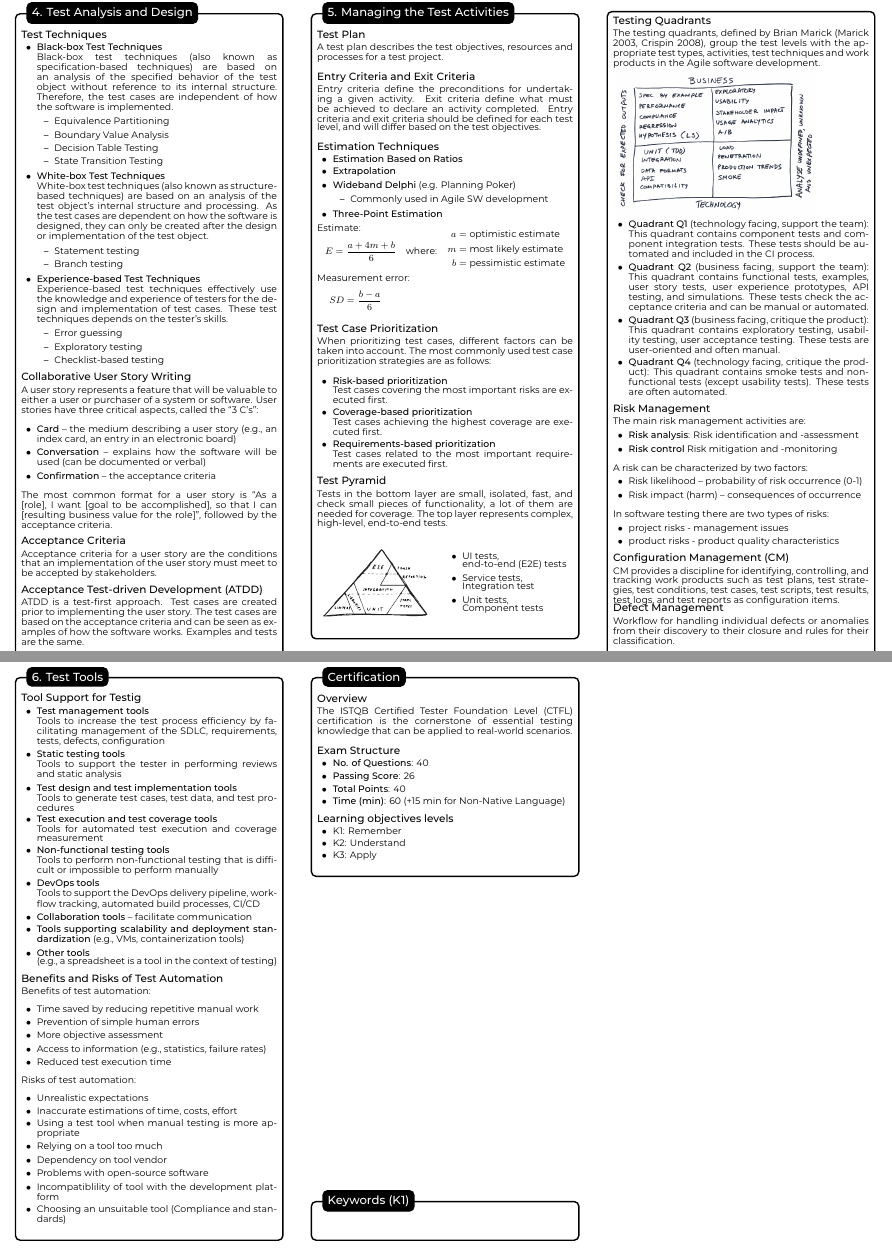
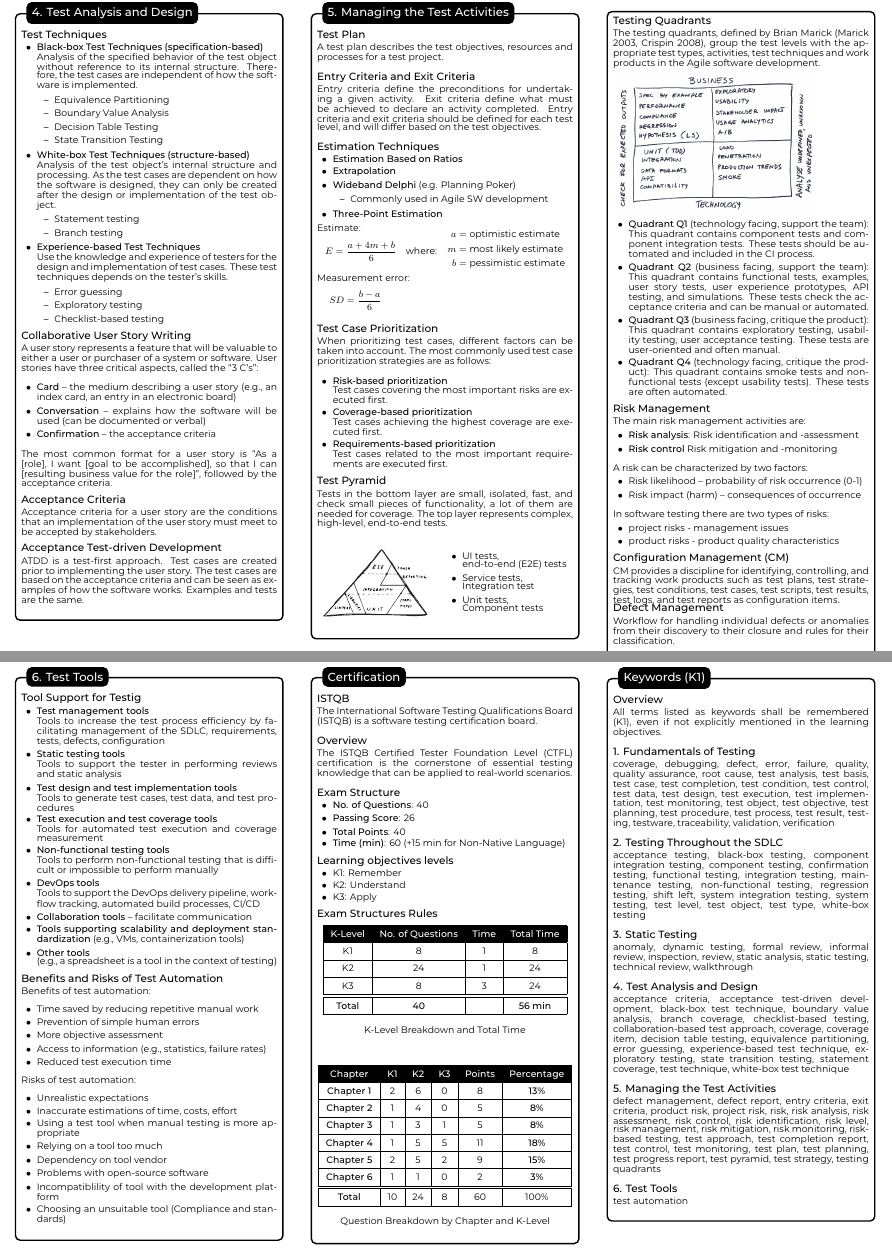
Before and after one commit to thebughuntress/istqb-ctfl-cheat-sheet, a LaTeX document (istqb-ctfl-cheat-sheet.tex): two parts of pages 2 and 3 of 3, joined at a grey line, cut so that both start at the same text. Compiled offline with XeLaTeX.

Commit message:
add exam structure rules and keywords

```diff
--- a/istqb-ctfl-cheat-sheet.tex
+++ b/istqb-ctfl-cheat-sheet.tex
@@ -14,6 +14,10 @@
 \usepackage{svg}
 \usepackage{float}
 \usepackage{ifthen}
+\usepackage{multirow}
+\usepackage{colortbl}
+\usepackage{caption}
+
 
 \setmainfont[BoldFont={Montserrat-Medium}]{Montserrat-Regular}
 \renewcommand{\baselinestretch}{0.9}
@@ -24,7 +28,7 @@
 
 % TikZ styles
 \tikzstyle{mybox} = [draw=black, fill=white, very thick,
-    rectangle, rounded corners, inner sep=5pt, inner ysep=14pt, minimum height=1cm, anchor=north]
+    rectangle, rounded corners, inner sep=5pt, inner ysep=14pt, minimum height=5cm, text centered, anchor=north]
 
 \tikzstyle{fancytitle} = [
     draw=black,
@@ -261,8 +262,8 @@ Early and frequent feedback allows for the early communication of potential qual
 \section*{Test Techniques}
 \begin{itemize}
 
-\item \textbf{Black-box Test Techniques}\\
-Black-box test techniques (also known as specification-based techniques) are based on an analysis of the specified behavior of the test object without reference to its internal structure. Therefore, the test cases are independent of how the software is implemented.
+\item \textbf{Black-box Test Techniques (specification-based)}\\
+Analysis of the specified behavior of the test object without reference to its internal structure. Therefore, the test cases are independent of how the software is implemented.
 
 \begin{itemize}
     \item Equivalence Partitioning
@@ -271,8 +272,8 @@ Black-box test techniques (also known as specification-based techniques) are bas
     \item State Transition Testing
 \end{itemize}
 
-\item \textbf{White-box Test Techniques}\\
-White-box test techniques (also known as structure-based techniques) are based on an analysis of the test object’s internal structure and processing. As the test cases are dependent on how the software is designed, they can only be created after the design or implementation of the test object.
+\item \textbf{White-box Test Techniques (structure-based)}\\
+Analysis of the test object’s internal structure and processing. As the test cases are dependent on how the software is designed, they can only be created after the design or implementation of the test object.
 
 \begin{itemize}
     \item Statement testing
@@ -280,7 +281,7 @@ White-box test techniques (also known as structure-based techniques) are based o
 \end{itemize}
 
 \item \textbf{Experience-based Test Techniques}\\
-Experience-based test techniques effectively use the knowledge and experience of testers for the design and implementation of test cases. These test techniques depends on the tester’s skills.
+Use the knowledge and experience of testers for the design and implementation of test cases. These test techniques depends on the tester’s skills.
 
 \begin{itemize}
     \item Error guessing
@@ -303,7 +304,7 @@ The most common format for a user story is “As a [role], I want [goal to be ac
 \section*{Acceptance Criteria}
 Acceptance criteria for a user story are the conditions that an implementation of the user story must meet to be accepted by stakeholders.\\
 
-\section*{Acceptance Test-driven Development (ATDD)}
+\section*{Acceptance Test-driven Development}
 ATDD is a test-first approach. Test cases are created prior to implementing the user story. The test cases are based on the acceptance criteria and can be seen as examples of how the software works. Examples and tests are the same.
 }
 
@@ -490,6 +491,10 @@ Risks of test automation:
 
 %------------ Certification ---------------
 \fancybox{Certification}{
+
+\section*{ISTQB}
+The International Software Testing Qualifications Board (ISTQB) is a software testing certification board.\\
+
 \section*{Overview}
 The ISTQB Certified Tester Foundation Level (CTFL) certification is the cornerstone of essential testing knowledge that can be applied to real-world scenarios.\\
 
@@ -507,11 +512,70 @@ The ISTQB Certified Tester Foundation Level (CTFL) certification is the cornerst
 \item K2: Understand
 \item K3: Apply
 \end{itemize}
+
+\section*{Exam Structures Rules}
+\vspace{-10pt}
+\begin{table}[H]
+\renewcommand{\arraystretch}{2}
+\centering
+\begin{tabular}{|c|c|c|c|}
+\hline
+\rowcolor{black} \textcolor{white}{\textbf{K-Level}} &
+\textcolor{white}{\textbf{No. of Questions}} &
+\textcolor{white}{\textbf{Time}} &
+\textcolor{white}{\textbf{Total Time}} \\ \hline
+K1                              & 8                                              & 1                                    & 8                       \\ \hline
+K2                              & 24                                             & 1                                    & 24                      \\ \hline
+K3                              & 8                                              & 3                                    & 24                      \\ \hline
+\hline
+\textbf{Total}                 & \textbf{40}                                    &                               & \textbf{56 min}             \\ \hline
+\end{tabular}
+\caption*{K-Level Breakdown and Total Time}
+\end{table}
+
+\begin{table}[H]
+\renewcommand{\arraystretch}{2}
+\centering
+\begin{tabular}{|c|c|c|c|c|c|}
+\hline
+\cellcolor{black}\textcolor{white}{\textbf{Chapter}} & \cellcolor{black}\textcolor{white}{\textbf{K1}} & \cellcolor{black}\textcolor{white}{\textbf{K2}} & \cellcolor{black}\textcolor{white}{\textbf{K3}} & \cellcolor{black}\textcolor{white}{\textbf{Points}} & \cellcolor{black}\textcolor{white}{\textbf{Percentage}} \\ \hline
+\textbf{Chapter 1} & 2 & 6 & 0 & 8 & \textbf{13\%} \\ \hline
+\textbf{Chapter 2} & 1 & 4 & 0 & 5 & \textbf{8\%} \\ \hline
+\textbf{Chapter 3} & 1 & 3 & 1 & 5 & \textbf{8\%} \\ \hline
+\textbf{Chapter 4} & 1 & 5 & 5 & 11 & \textbf{18\%} \\ \hline
+\textbf{Chapter 5} & 2 & 5 & 2 & 9 & \textbf{15\%} \\ \hline
+\textbf{Chapter 6} & 1 & 1 & 0 & 2 & \textbf{3\%} \\ \hline \hline
+\textbf{Total} & 10 & 24 & 8 & 60 & 100\% \\ \hline
+\end{tabular}
+\caption*{Question Breakdown by Chapter and K-Level}
+\end{table}
 }
 
 \fancybox{Keywords (K1)}{
-\phantom{text}
+\section*{Overview}
+All terms listed as keywords shall be remembered (K1), even if not explicitly mentioned in the learning objectives.\\
+
+\section*{1. Fundamentals of Testing}
+coverage, debugging, defect, error, failure, quality, quality assurance, root cause, test analysis, test basis, test case, test completion, test condition, test control, test data, test design, test execution, test implementation, test monitoring, test object, test objective, test planning, test procedure, test process, test result, testing, testware, traceability, validation, verification\\
+
+\section*{2. Testing Throughout the SDLC}
+acceptance testing, black-box testing, component integration testing, component testing, confirmation testing, functional testing, integration testing, maintenance testing, non-functional testing, regression testing, shift left, system integration testing, system testing, test level, test object, test type, white-box testing\\
+
+\section*{3. Static Testing}
+anomaly, dynamic testing, formal review, informal review, inspection, review, static analysis, static testing, technical review, walkthrough\\
+
+\section*{4. Test Analysis and Design}
+acceptance criteria, acceptance test-driven development, black-box test technique, boundary value analysis, branch coverage, checklist-based testing, collaboration-based test approach, coverage, coverage item, decision table testing, equivalence partitioning, error guessing, experience-based test technique, exploratory testing, state transition testing, statement coverage, test technique, white-box test technique\\
+
+\section*{5. Managing the Test Activities}
+defect management, defect report, entry criteria, exit criteria, product risk, project risk, risk, risk analysis, risk assessment, risk control, risk identification, risk level, risk management, risk mitigation, risk monitoring, risk-based testing, test approach, test completion report, test control, test monitoring, test plan, test planning, test progress report, test pyramid, test strategy, testing quadrants\\
+
+\section*{6. Test Tools}
+test automation
 }
+
+
+
 
 
 \end{multicols}
```
Also changed, not shown: istqb-ctfl-cheat-sheet.pdf, istqb-ctfl-cheat-sheet.tex (5 more changed lines).
